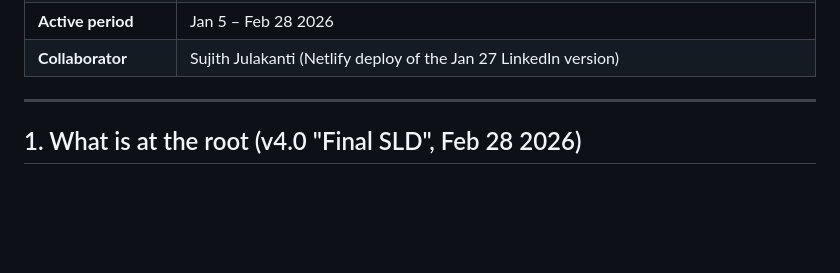
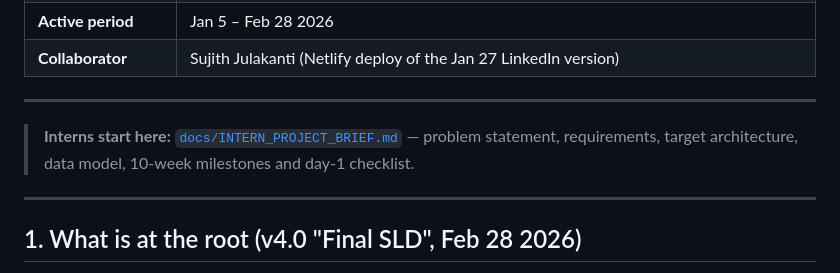
Before and after one commit to sankrantisrikar/SLD-Social-Listening-Dashboard, a Markdown page: README.md, the part around the change. Rendered like a GitHub page; blank space fills up the shorter version.

Commit message:
Add intern project brief: requirements, design, milestones
Co-Authored-By: Claude Fable 5.1 <noreply@anthropic.com>
Claude-Session: https://claude.ai/code/session_01G5Lu6dHzUmaF7tsczQxAeJ

```diff
--- a/README.md
+++ b/README.md
@@ -12,6 +12,10 @@ This repository is the **consolidated archive of the whole project**: the latest
 | **Earlier GitHub repos** | [sankrantisrikar/Social-listening-Dashboard](https://github.com/sankrantisrikar/Social-listening-Dashboard) (Jan 6 2026, design doc only) · [sankrantisrikar/Social-istening-dashboard](https://github.com/sankrantisrikar/Social-istening-dashboard) (Feb 12 2026, v3 code) |
 | **Active period** | Jan 5 – Feb 28 2026 |
 | **Collaborator** | Sujith Julakanti (Netlify deploy of the Jan 27 LinkedIn version) |
+
+---
+
+> **Interns start here:** [`docs/INTERN_PROJECT_BRIEF.md`](docs/INTERN_PROJECT_BRIEF.md) — problem statement, requirements, target architecture, data model, 10-week milestones and day-1 checklist.
 
 ---
 
```
Also changed, not shown: docs/INTERN_PROJECT_BRIEF.md (added, +270 -0 lines).
